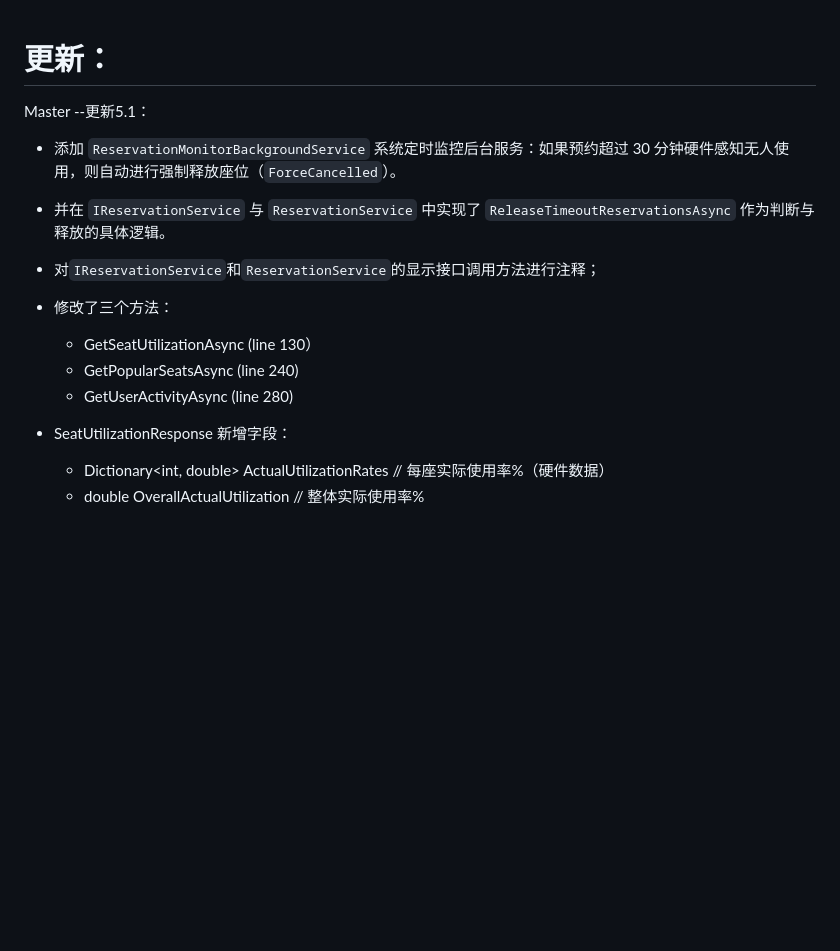
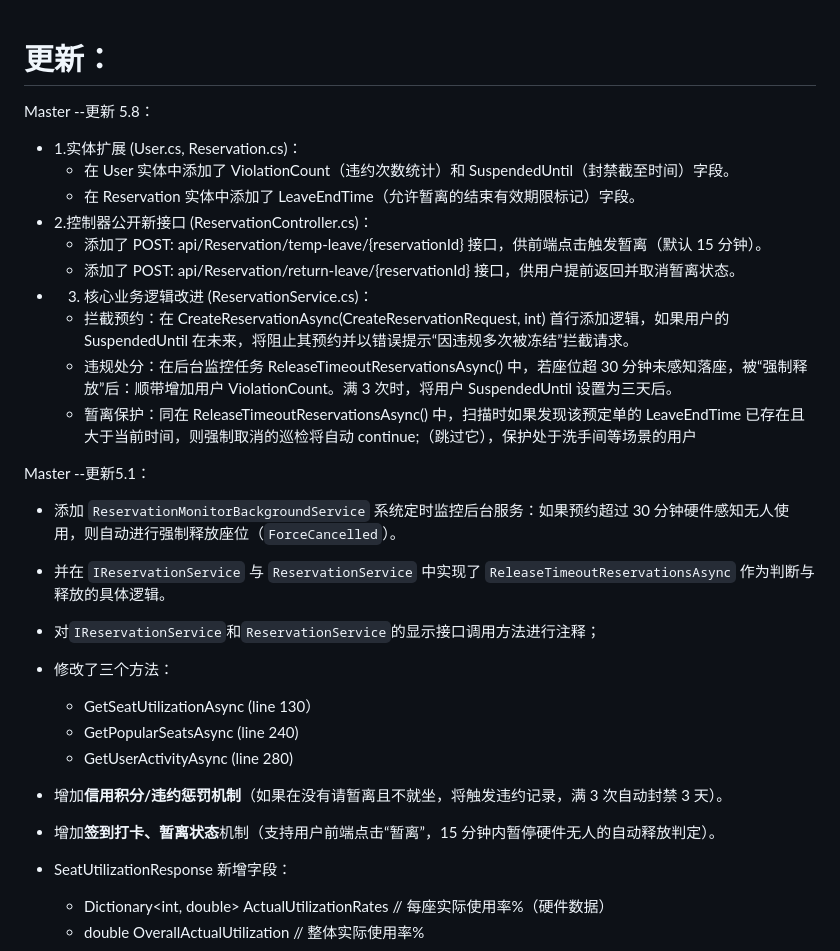
Before and after one commit to Mark-SmallCharlie/C-sherp.NETAPI-Seat, a Markdown page: README.md, the part around the change. Drawn GitHub-style; blank space fills up the shorter version.

Commit message:
添加惩罚机制和暂时离座判断

```diff
--- a/README.md
+++ b/README.md
@@ -1,4 +1,16 @@
 # 更新：
+
+Master --更新 5.8：
+*  1.实体扩展 (User.cs, Reservation.cs)：
+    * 在 User 实体中添加了 ViolationCount（违约次数统计）和 SuspendedUntil（封禁截至时间）字段。
+	* 在 Reservation 实体中添加了 LeaveEndTime（允许暂离的结束有效期限标记）字段。
+*  2.控制器公开新接口 (ReservationController.cs)：
+	* 添加了 POST: api/Reservation/temp-leave/{reservationId} 接口，供前端点击触发暂离（默认 15 分钟）。
+	* 添加了 POST: api/Reservation/return-leave/{reservationId} 接口，供用户提前返回并取消暂离状态。
+* 3.	核心业务逻辑改进 (ReservationService.cs)：
+	* 拦截预约：在 CreateReservationAsync(CreateReservationRequest, int) 首行添加逻辑，如果用户的 SuspendedUntil 在未来，将阻止其预约并以错误提示“因违规多次被冻结”拦截请求。
+	* 违规处分：在后台监控任务 ReleaseTimeoutReservationsAsync() 中，若座位超 30 分钟未感知落座，被“强制释放”后：顺带增加用户 ViolationCount。满 3 次时，将用户 SuspendedUntil 设置为三天后。
+	* 暂离保护：同在 ReleaseTimeoutReservationsAsync() 中，扫描时如果发现该预定单的 LeaveEndTime 已存在且大于当前时间，则强制取消的巡检将自动 continue;（跳过它），保护处于洗手间等场景的用户
 
 Master --更新5.1：
  * 添加 `ReservationMonitorBackgroundService` 系统定时监控后台服务：如果预约超过 30 分钟硬件感知无人使用，则自动进行强制释放座位（`ForceCancelled`）。
@@ -8,6 +20,8 @@ Master --更新5.1：
 	* GetSeatUtilizationAsync (line 130）
 	* GetPopularSeatsAsync (line 240)
 	* GetUserActivityAsync (line 280)
+ * 增加**信用积分/违约惩罚机制**（如果在没有请暂离且不就坐，将触发违约记录，满 3 次自动封禁 3 天）。
+ * 增加**签到打卡、暂离状态**机制（支持用户前端点击“暂离”，15 分钟内暂停硬件无人的自动释放判定）。
  * SeatUtilizationResponse 新增字段：
     * Dictionary<int, double> ActualUtilizationRates   // 每座实际使用率%（硬件数据）
     * double OverallActualUtilization                   // 整体实际使用率%
```
